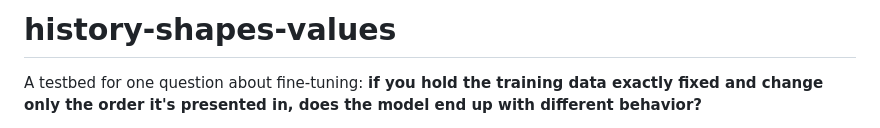
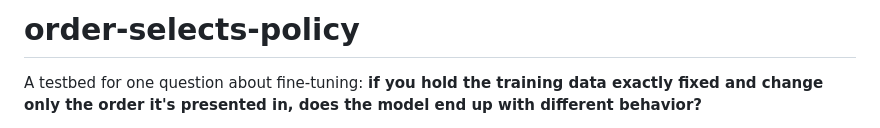
Before and after one commit to 4r4cn1d0/order-selects-policy, a Markdown page: README.md, the part around the change. Rendered like a GitHub page.

Commit message:
Retitle README to match renamed repo (order-selects-policy)
Co-Authored-By: Claude Fable 5 <noreply@anthropic.com>

```diff
--- a/README.md
+++ b/README.md
@@ -1,4 +1,4 @@
-# history-shapes-values
+# order-selects-policy
 
 A testbed for one question about fine-tuning: **if you hold the training data
 exactly fixed and change only the order it's presented in, does the model end up
```
